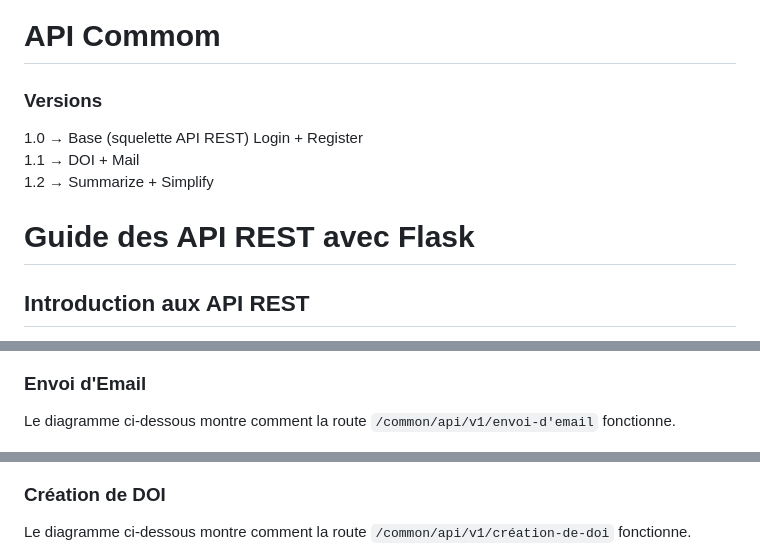
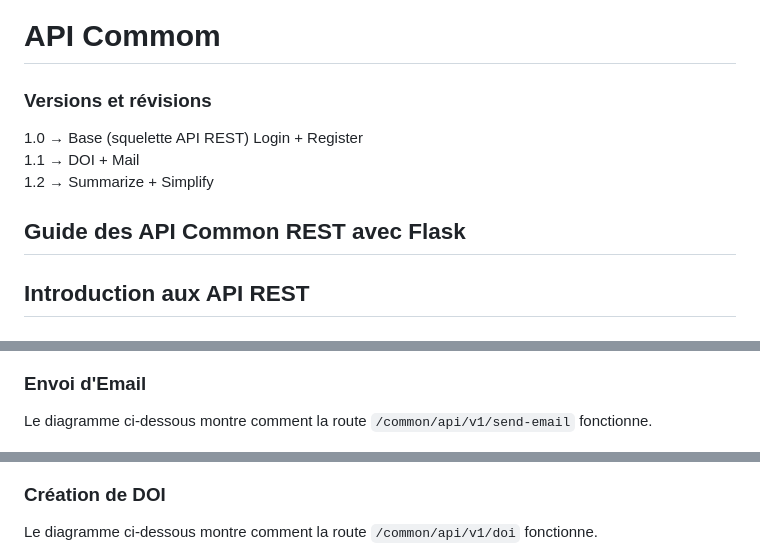
Before and after one commit to pat13310/API_Common, a Markdown page: README.md, 3 parts joined by grey strips. Rendered like a GitHub page.

```diff
--- a/README.md
+++ b/README.md
@@ -1,13 +1,13 @@
 # API Commom
 
-### Versions
+### Versions et révisions
 1.0 → Base (squelette API REST) Login + Register<br>
 1.1 → DOI + Mail<br>
 1.2 → Summarize + Simplify<br>
 
 
 
-# Guide des API REST avec Flask
+## Guide des API Common REST avec Flask
 
 ## Introduction aux API REST
 
@@ -37,12 +37,12 @@ Le diagramme ci-dessous montre comment la route `/common/api/v1/connexion-des-ut
 ![img_2.png](img_2.png)
 ### Envoi d'Email
 
-Le diagramme ci-dessous montre comment la route `/common/api/v1/envoi-d'email` fonctionne.
+Le diagramme ci-dessous montre comment la route `/common/api/v1/send-email` fonctionne.
 
 ![img_3.png](img_3.png)
 ### Création de DOI
 
-Le diagramme ci-dessous montre comment la route `/common/api/v1/création-de-doi` fonctionne.
+Le diagramme ci-dessous montre comment la route `/common/api/v1/doi` fonctionne.
 
 ![img_4.png](img_4.png)
 ### Récupération d'un DOI
```
Also changed, not shown: other parts of README.md (+4 -4 lines).
